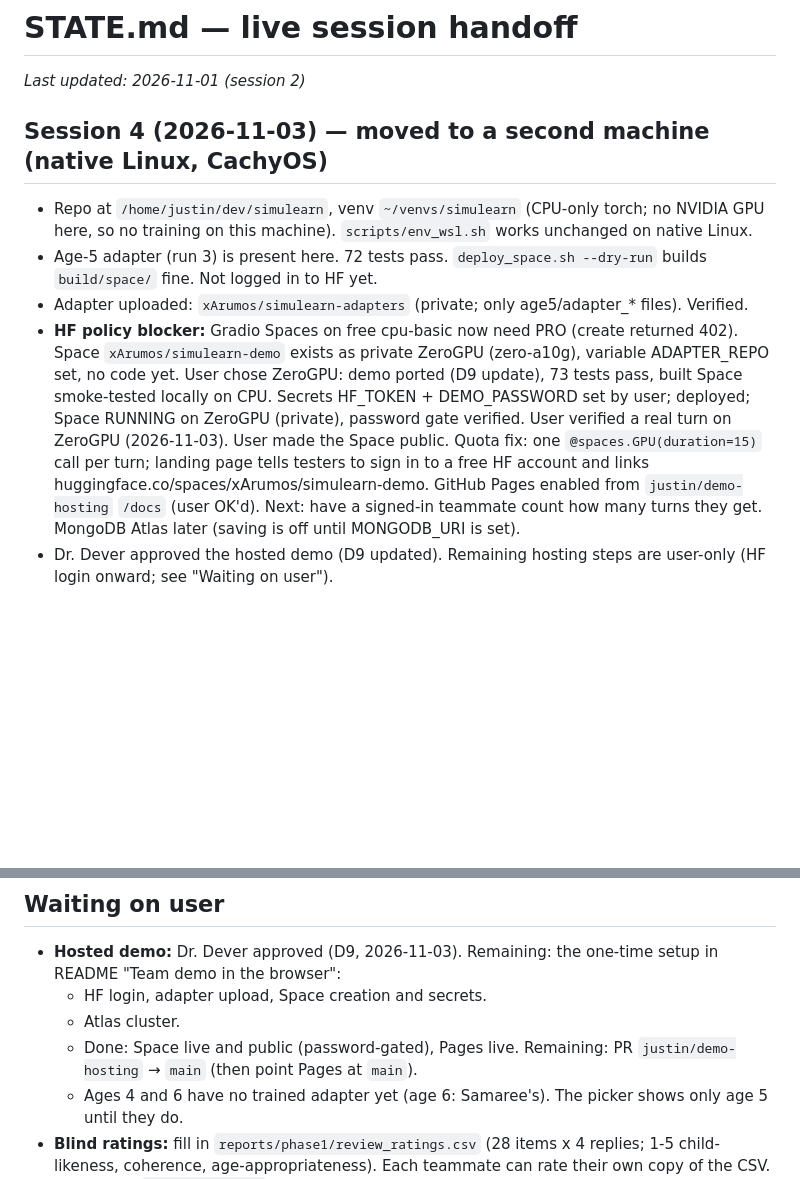
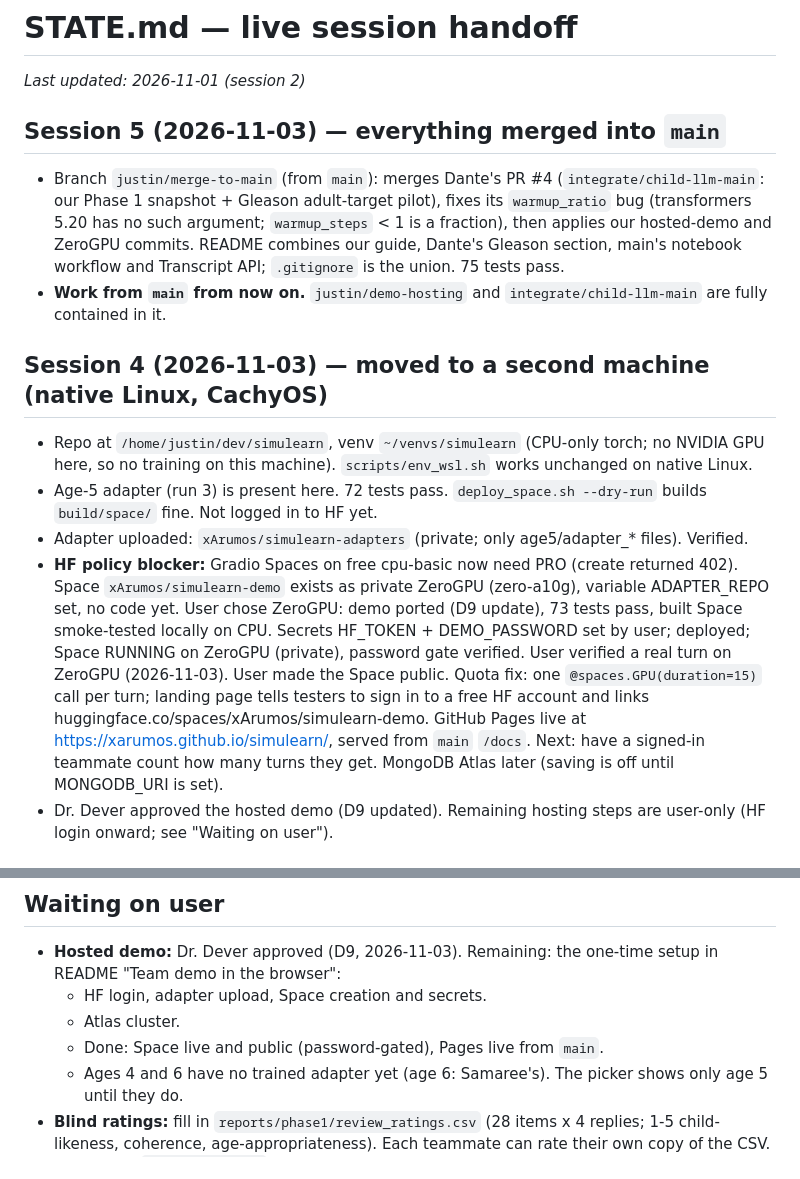
Before and after one commit to xArumos/simulearn, a Markdown page: STATE.md, 2 parts joined by grey strips. Rendered like a GitHub page; blank space fills up the shorter version.

```diff
--- a/STATE.md
+++ b/STATE.md
@@ -1,12 +1,16 @@
 # STATE.md — live session handoff
 
 _Last updated: 2026-11-01 (session 2)_
+
+## Session 5 (2026-11-03) — everything merged into `main`
+- Branch `justin/merge-to-main` (from `main`): merges Dante's PR #4 (`integrate/child-llm-main`: our Phase 1 snapshot + Gleason adult-target pilot), fixes its `warmup_ratio` bug (transformers 5.20 has no such argument; `warmup_steps` < 1 is a fraction), then applies our hosted-demo and ZeroGPU commits. README combines our guide, Dante's Gleason section, main's notebook workflow and Transcript API; `.gitignore` is the union. 75 tests pass.
+- **Work from `main` from now on.** `justin/demo-hosting` and `integrate/child-llm-main` are fully contained in it.
 
 ## Session 4 (2026-11-03) — moved to a second machine (native Linux, CachyOS)
 - Repo at `/home/justin/dev/simulearn`, venv `~/venvs/simulearn` (CPU-only torch; no NVIDIA GPU here, so no training on this machine). `scripts/env_wsl.sh` works unchanged on native Linux.
 - Age-5 adapter (run 3) is present here. 72 tests pass. `deploy_space.sh --dry-run` builds `build/space/` fine. Not logged in to HF yet.
 - Adapter uploaded: `xArumos/simulearn-adapters` (private; only age5/adapter_* files). Verified.
-- **HF policy blocker:** Gradio Spaces on free cpu-basic now need PRO (create returned 402). Space `xArumos/simulearn-demo` exists as private ZeroGPU (zero-a10g), variable ADAPTER_REPO set, no code yet. User chose ZeroGPU: demo ported (D9 update), 73 tests pass, built Space smoke-tested locally on CPU. Secrets HF_TOKEN + DEMO_PASSWORD set by user; deployed; Space RUNNING on ZeroGPU (private), password gate verified. User verified a real turn on ZeroGPU (2026-11-03). User made the Space public. Quota fix: one `@spaces.GPU(duration=15)` call per turn; landing page tells testers to sign in to a free HF account and links huggingface.co/spaces/xArumos/simulearn-demo. GitHub Pages enabled from `justin/demo-hosting` `/docs` (user OK'd). Next: have a signed-in teammate count how many turns they get. MongoDB Atlas later (saving is off until MONGODB_URI is set).
+- **HF policy blocker:** Gradio Spaces on free cpu-basic now need PRO (create returned 402). Space `xArumos/simulearn-demo` exists as private ZeroGPU (zero-a10g), variable ADAPTER_REPO set, no code yet. User chose ZeroGPU: demo ported (D9 update), 73 tests pass, built Space smoke-tested locally on CPU. Secrets HF_TOKEN + DEMO_PASSWORD set by user; deployed; Space RUNNING on ZeroGPU (private), password gate verified. User verified a real turn on ZeroGPU (2026-11-03). User made the Space public. Quota fix: one `@spaces.GPU(duration=15)` call per turn; landing page tells testers to sign in to a free HF account and links huggingface.co/spaces/xArumos/simulearn-demo. GitHub Pages live at https://xarumos.github.io/simulearn/, served from `main` `/docs`. Next: have a signed-in teammate count how many turns they get. MongoDB Atlas later (saving is off until MONGODB_URI is set).
 - Dr. Dever approved the hosted demo (D9 updated). Remaining hosting steps are user-only (HF login onward; see "Waiting on user").
 
 ## Session 3 (2026-11-03) — hosted team demo (branch `justin/demo-hosting`)
@@ -76,7 +80,7 @@ From Claude's Windows shell: write a .sh to the scratchpad, then run `wsl.exe -d
 - **Hosted demo:** Dr. Dever approved (D9, 2026-11-03). Remaining: the one-time setup in README "Team demo in the browser":
   - HF login, adapter upload, Space creation and secrets.
   - Atlas cluster.
-  - Done: Space live and public (password-gated), Pages live. Remaining: PR `justin/demo-hosting` → `main` (then point Pages at `main`).
+  - Done: Space live and public (password-gated), Pages live from `main`.
   - Ages 4 and 6 have no trained adapter yet (age 6: Samaree's). The picker shows only age 5 until they do.
 - **Blind ratings:** fill in `reports/phase1/review_ratings.csv` (28 items x 4 replies; 1-5 child-likeness, coherence, age-appropriateness). Each teammate can rate their own copy of the CSV. Don't open `review_key.json` until done. These files contain CHILDES text: local only, git-ignored.
 - Decide whether to spend runs 5-6 before or after the ratings.
```
Also changed, not shown: README.md (+2 -3 lines).
